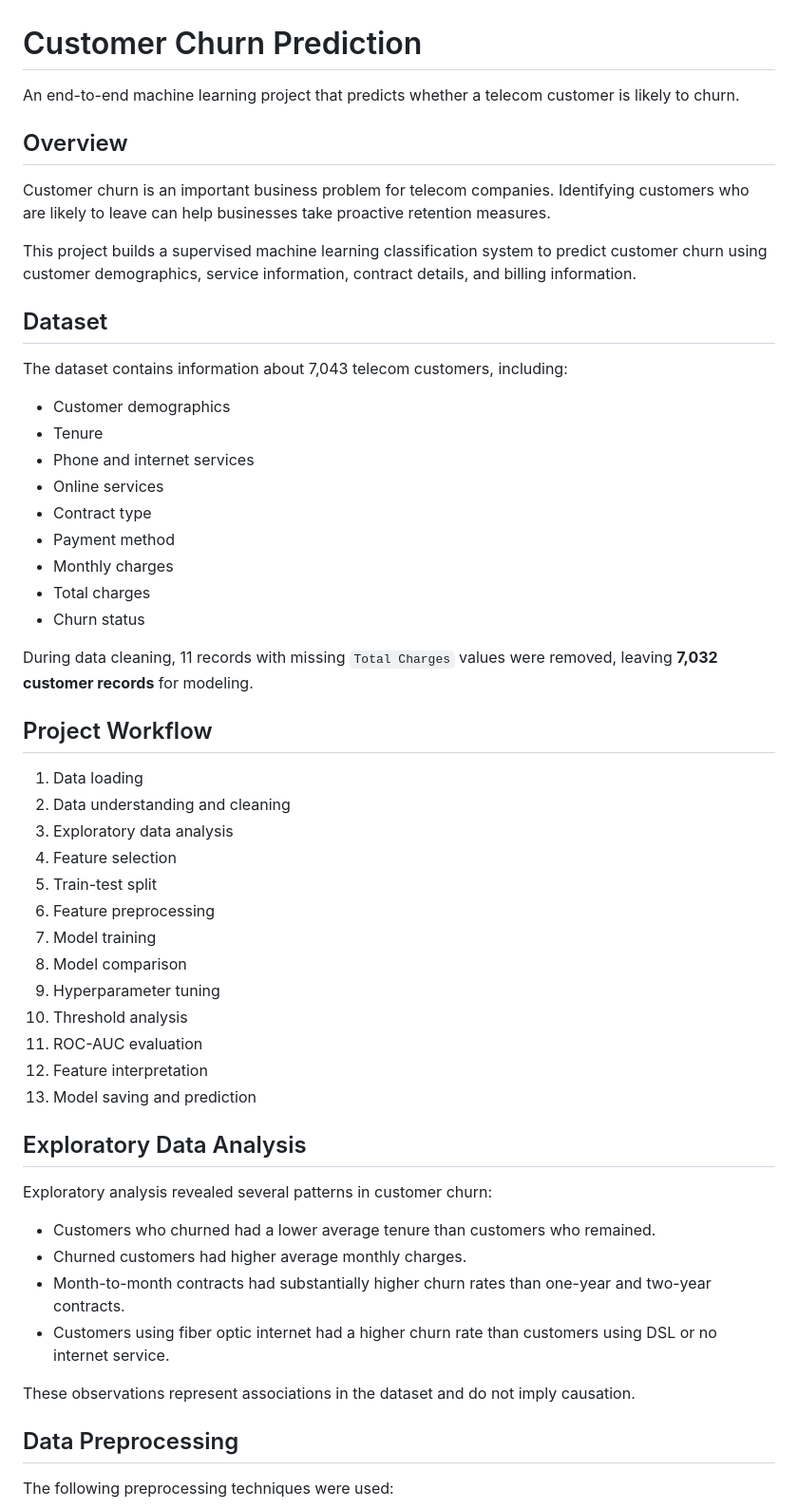
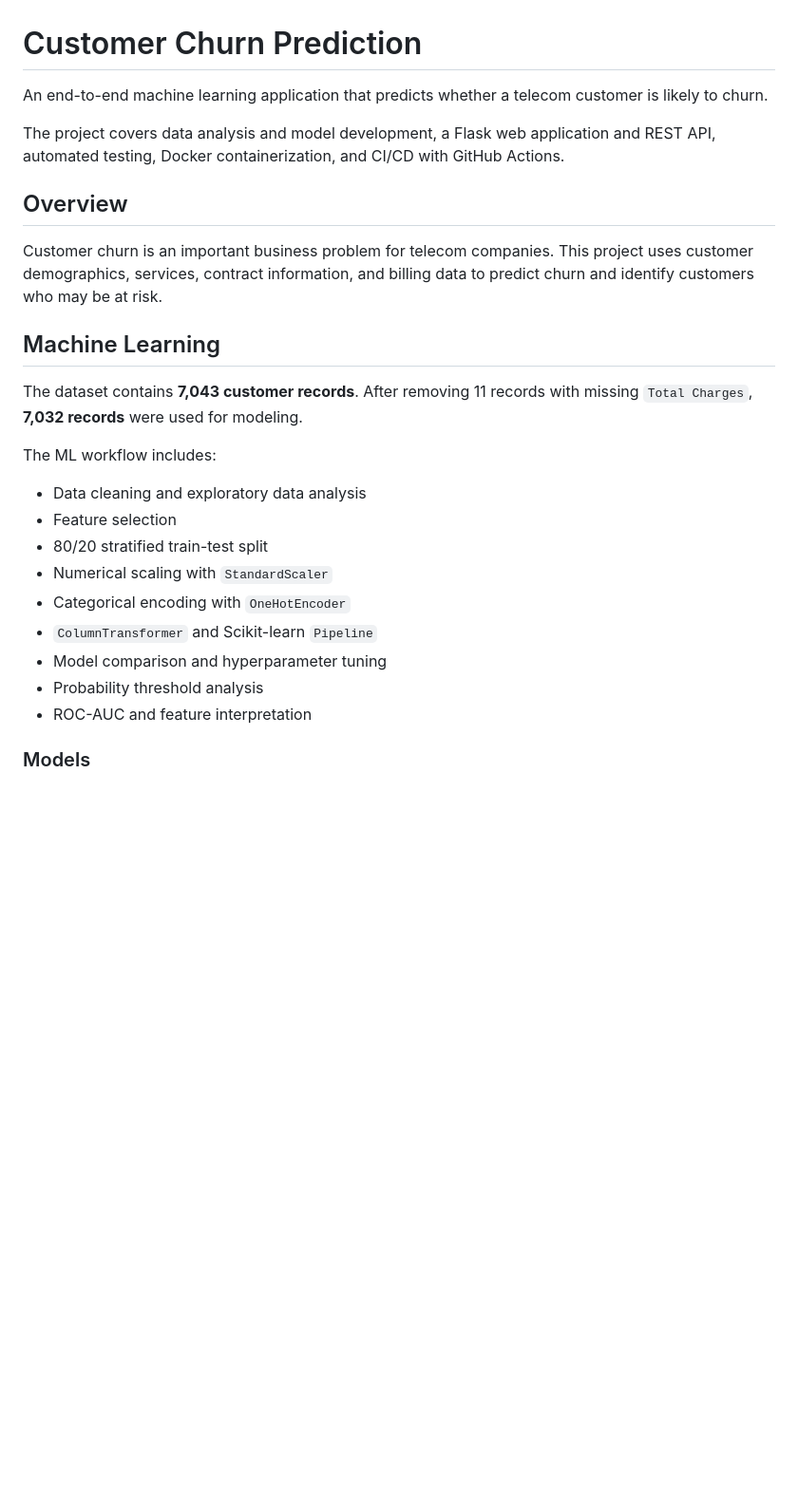
Before and after one commit to Arnavgoel123/customer-churn-prediction, a Markdown page: README.md, the part around one of its changes. Shown at 95% size. Drawn GitHub-style; blank space fills up the shorter version.

Commit message:
Update Project Documentation

```diff
--- a/README.md
+++ b/README.md
@@ -1,57 +1,28 @@
 # Customer Churn Prediction
 
-An end-to-end machine learning project that predicts whether a telecom customer is likely to churn.
+An end-to-end machine learning application that predicts whether a telecom customer is likely to churn.
+
+The project covers data analysis and model development, a Flask web application and REST API, automated testing, Docker containerization, and CI/CD with GitHub Actions.
 
 ## Overview
 
-Customer churn is an important business problem for telecom companies. Identifying customers who are likely to leave can help businesses take proactive retention measures.
+Customer churn is an important business problem for telecom companies. This project uses customer demographics, services, contract information, and billing data to predict churn and identify customers who may be at risk.
 
-This project builds a supervised machine learning classification system to predict customer churn using customer demographics, service information, contract details, and billing information.
+## Machine Learning
 
-## Dataset
+The dataset contains **7,043 customer records**. After removing 11 records with missing `Total Charges`, **7,032 records** were used for modeling.
 
-The dataset contains information about 7,043 telecom customers, including:
+The ML workflow includes:
 
-- Customer demographics
-- Tenure
-- Phone and internet services
-- Online services
-- Contract type
-- Payment method
-- Monthly charges
-- Total charges
-- Churn status
+- Data cleaning and exploratory data analysis
+- Feature selection
+- 80/20 stratified train-test split
+- Numerical scaling with `StandardScaler`
+- Categorical encoding with `OneHotEncoder`
+- `ColumnTransformer` and Scikit-learn `Pipeline`
+- Model comparison and hyperparameter tuning
+- Probability threshold analysis
+- ROC-AUC and feature interpretation
 
-During data cleaning, 11 records with missing `Total Charges` values were removed, leaving **7,032 customer records** for modeling.
+### Models
 
-## Project Workflow
-
-1. Data loading
-2. Data understanding and cleaning
-3. Exploratory data analysis
-4. Feature selection
-5. Train-test split
-6. Feature preprocessing
-7. Model training
-8. Model comparison
-9. Hyperparameter tuning
-10. Threshold analysis
-11. ROC-AUC evaluation
-12. Feature interpretation
-13. Model saving and prediction
-
-## Exploratory Data Analysis
-
-Exploratory analysis revealed several patterns in customer churn:
-
-- Customers who churned had a lower average tenure than customers who remained.
-- Churned customers had higher average monthly charges.
-- Month-to-month contracts had substantially higher churn rates than one-year and two-year contracts.
-- Customers using fiber optic internet had a higher churn rate than customers using DSL or no internet service.
-
-These observations represent associations in the dataset and do not imply causation.
-
-## Data Preprocessing
-
-The following preprocessing techniques were used:
-
```
Also changed, not shown: other parts of README.md (+115 -80 lines).
